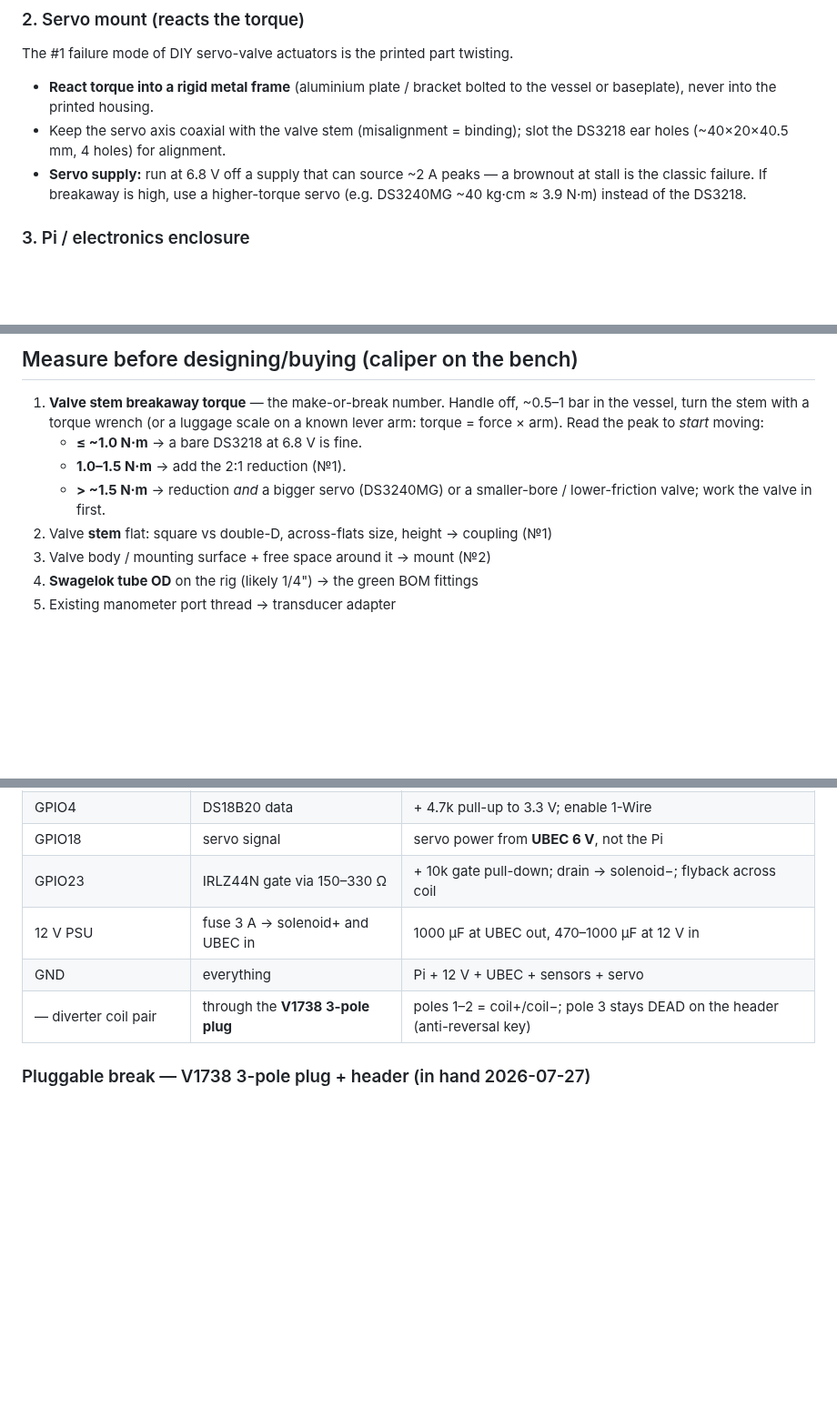
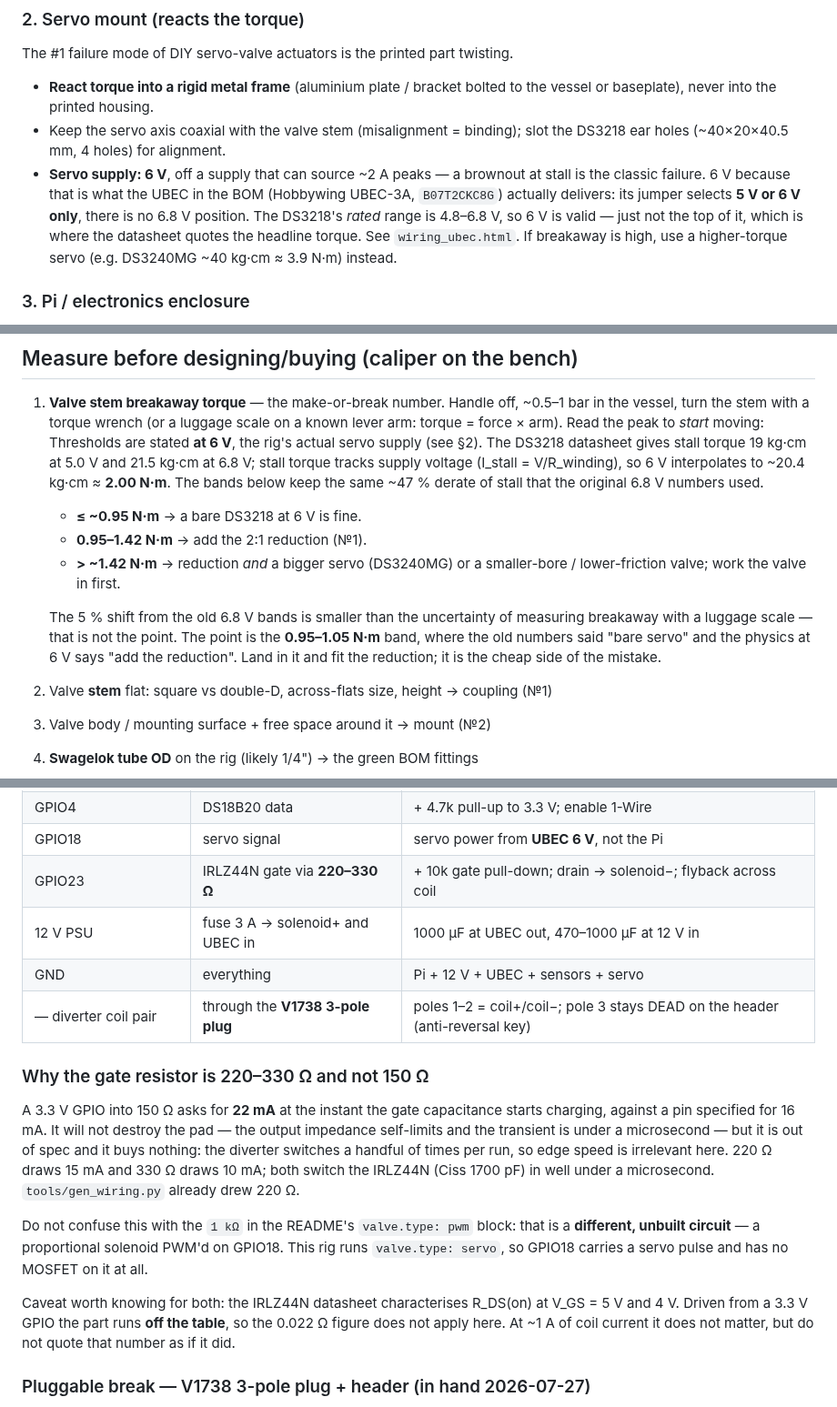
Before and after one commit to Salvadrn/membrane-rig, a Markdown page: docs/ASSEMBLY.md, 3 parts joined by grey strips. Shown at 91% size. Rendered like a GitHub page; blank space fills up the shorter version.

Commit message:
hw(assembly): servo supply is 6 V, not 6.8 V — torque bands re-derived
The UBEC in the BOM cannot produce 6.8 V. The Hobbywing UBEC-3A (B07T2CKC8G,
the exact link in BOM.csv) has a jumper that selects 5 V or 6 V and nothing
else — confirmed against Hobbywing's own product page and the Amazon listing.
So ASSEMBLY said to run the servo at a voltage the purchased part cannot reach.

That mattered more than a typo, because the breakaway-torque criterion was
DERIVED from the 6.8 V assumption. The DS3218 datasheet gives stall torque
19 kg-cm at 5.0 V and 21.5 kg-cm at 6.8 V; stall torque tracks supply voltage
(I_stall = V/R_winding), so 6 V interpolates to ~20.4 kg-cm = 2.00 N.m. Keeping
the same ~47% derate of stall that produced the original numbers:

    bare DS3218      <= 1.0 N.m   ->   <= 0.95 N.m
    add 2:1          1.0-1.5      ->   0.95-1.42
    bigger servo     > 1.5        ->   > 1.42

The 5% shift is smaller than the error of measuring breakaway with a luggage
scale, and the doc now says so — the reason to fix it is the 0.95-1.05 N.m
band, where the old numbers said "bare servo" and 6 V says "add the reduction".

Also corrected the diverter gate resistor from 150-330 to 220-330 ohm, with the
reason: 3.3 V into 150 ohm asks 22 mA of a pin specified for 16 mA, and buys
nothing on a load that switches a few times per run. gen_wiring.py already drew
220. Added a note that the README's 1 kOhm belongs to the unbuilt pwm topology
on GPIO18 (this rig is valve.type: servo, no MOSFET there), and that the
IRLZ44N's 0.022 ohm R_DS(on) is characterised at V_GS 5 V/4 V — driven from a
3.3 V GPIO the part runs off the table and that figure should not be quoted.

Sourced from the ANNIMOS DS3218MG and IRLZ44N datasheets. Nothing measured on
the rig yet.

```diff
--- a/docs/ASSEMBLY.md
+++ b/docs/ASSEMBLY.md
@@ -37,9 +37,13 @@ The #1 failure mode of DIY servo-valve actuators is the printed part twisting.
   the vessel or baseplate), never into the printed housing.
 - Keep the servo axis coaxial with the valve stem (misalignment = binding); slot
   the DS3218 ear holes (~40×20×40.5 mm, 4 holes) for alignment.
-- **Servo supply:** run at 6.8 V off a supply that can source ~2 A peaks — a
-  brownout at stall is the classic failure. If breakaway is high, use a
-  higher-torque servo (e.g. DS3240MG ~40 kg·cm ≈ 3.9 N·m) instead of the DS3218.
+- **Servo supply: 6 V**, off a supply that can source ~2 A peaks — a brownout at
+  stall is the classic failure. 6 V because that is what the UBEC in the BOM
+  (Hobbywing UBEC-3A, `B07T2CKC8G`) actually delivers: its jumper selects **5 V
+  or 6 V only**, there is no 6.8 V position. The DS3218's *rated* range is
+  4.8–6.8 V, so 6 V is valid — just not the top of it, which is where the
+  datasheet quotes the headline torque. See `wiring_ubec.html`. If breakaway is
+  high, use a higher-torque servo (e.g. DS3240MG ~40 kg·cm ≈ 3.9 N·m) instead.
 
 ### 3. Pi / electronics enclosure
 - Fits: Pi 4 + half breadboard + UBEC + fuse holder. Mount on M3 standoffs.
@@ -59,10 +63,21 @@ assembly moves as a unit.
 1. **Valve stem breakaway torque** — the make-or-break number. Handle off, ~0.5–1
    bar in the vessel, turn the stem with a torque wrench (or a luggage scale on a
    known lever arm: torque = force × arm). Read the peak to *start* moving:
-   - **≤ ~1.0 N·m** → a bare DS3218 at 6.8 V is fine.
-   - **1.0–1.5 N·m** → add the 2:1 reduction (№1).
-   - **> ~1.5 N·m** → reduction *and* a bigger servo (DS3240MG) or a
+   Thresholds are stated **at 6 V**, the rig's actual servo supply (see §2).
+   The DS3218 datasheet gives stall torque 19 kg·cm at 5.0 V and 21.5 kg·cm at
+   6.8 V; stall torque tracks supply voltage (I_stall = V/R_winding), so 6 V
+   interpolates to ~20.4 kg·cm ≈ **2.00 N·m**. The bands below keep the same
+   ~47 % derate of stall that the original 6.8 V numbers used.
+   - **≤ ~0.95 N·m** → a bare DS3218 at 6 V is fine.
+   - **0.95–1.42 N·m** → add the 2:1 reduction (№1).
+   - **> ~1.42 N·m** → reduction *and* a bigger servo (DS3240MG) or a
      smaller-bore / lower-friction valve; work the valve in first.
+
+   The 5 % shift from the old 6.8 V bands is smaller than the uncertainty of
+   measuring breakaway with a luggage scale — that is not the point. The point
+   is the **0.95–1.05 N·m** band, where the old numbers said "bare servo" and
+   the physics at 6 V says "add the reduction". Land in it and fit the
+   reduction; it is the cheap side of the mistake.
 2. Valve **stem** flat: square vs double-D, across-flats size, height → coupling (№1)
 3. Valve body / mounting surface + free space around it → mount (№2)
 4. **Swagelok tube OD** on the rig (likely 1/4") → the green BOM fittings
@@ -86,10 +101,30 @@ assembly moves as a unit.
 | — sensor signal | 10k/22k divider → ADS A0 | never feed 4.5 V straight in |
 | GPIO4 | DS18B20 data | + 4.7k pull-up to 3.3 V; enable 1-Wire |
 | GPIO18 | servo signal | servo power from **UBEC 6 V**, not the Pi |
-| GPIO23 | IRLZ44N gate via 150–330 Ω | + 10k gate pull-down; drain → solenoid−; flyback across coil |
+| GPIO23 | IRLZ44N gate via **220–330 Ω** | + 10k gate pull-down; drain → solenoid−; flyback across coil |
 | 12 V PSU | fuse 3 A → solenoid+ and UBEC in | 1000 µF at UBEC out, 470–1000 µF at 12 V in |
 | GND | everything | Pi + 12 V + UBEC + sensors + servo |
 | — diverter coil pair | through the **V1738 3-pole plug** | poles 1–2 = coil+/coil−; pole 3 stays DEAD on the header (anti-reversal key) |
+
+### Why the gate resistor is 220–330 Ω and not 150 Ω
+
+A 3.3 V GPIO into 150 Ω asks for **22 mA** at the instant the gate capacitance
+starts charging, against a pin specified for 16 mA. It will not destroy the pad
+— the output impedance self-limits and the transient is under a microsecond —
+but it is out of spec and it buys nothing: the diverter switches a handful of
+times per run, so edge speed is irrelevant here. 220 Ω draws 15 mA and 330 Ω
+draws 10 mA; both switch the IRLZ44N (Ciss 1700 pF) in well under a
+microsecond. `tools/gen_wiring.py` already drew 220 Ω.
+
+Do not confuse this with the `1 kΩ` in the README's `valve.type: pwm` block:
+that is a **different, unbuilt circuit** — a proportional solenoid PWM'd on
+GPIO18. This rig runs `valve.type: servo`, so GPIO18 carries a servo pulse and
+has no MOSFET on it at all.
+
+Caveat worth knowing for both: the IRLZ44N datasheet characterises R_DS(on) at
+V_GS = 5 V and 4 V. Driven from a 3.3 V GPIO the part runs **off the table**, so
+the 0.022 Ω figure does not apply here. At ~1 A of coil current it does not
+matter, but do not quote that number as if it did.
 
 ### Pluggable break — V1738 3-pole plug + header (in hand 2026-07-27)
 
```
